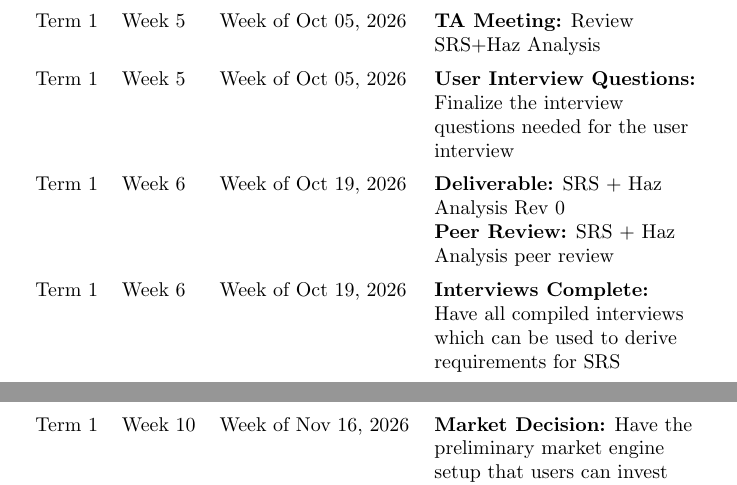
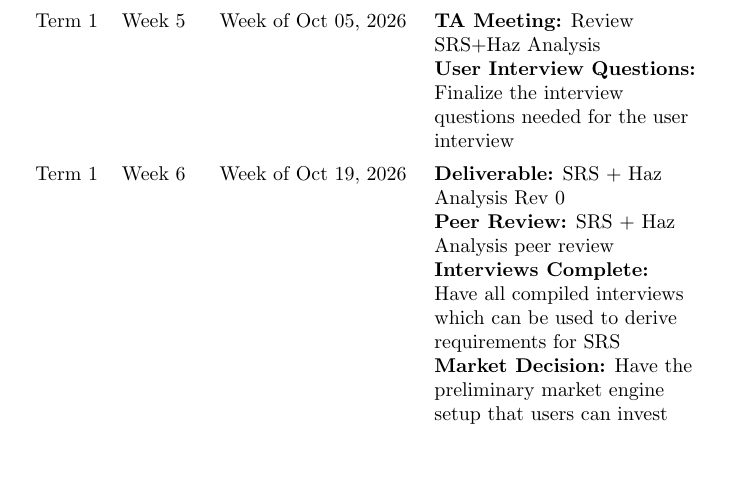
Before and after one commit to arjunkarthik123/fitness-finance-application, a LaTeX document (docs/DevelopmentPlan/DevelopmentPlan.tex): two parts of pages 8 and 9 of 20 before the commit and part of page 8 of 20 after it, the two joined at a grey line, cut so that both start at the same text, the shorter picture padded with empty space. Compiled offline with pdfLaTeX; a LaTeX package or settings file that is missing is left out.

Commit message:
49-updated key deliverables

```diff
--- a/docs/DevelopmentPlan/DevelopmentPlan.tex
+++ b/docs/DevelopmentPlan/DevelopmentPlan.tex
@@ -297,25 +298,17 @@ Term 1 & Week 3  & Week of Sep 21, 2026 & \textbf{Deliverable:} Biosheets due to
 \addlinespace
 Term 1 & Week 4  & Week of Sep 28, 2026 & \textbf{Deliverable:} Problem Statement, Proof of Concept Plan, Development Plan, Team Charter Rev 0 \newline \textbf{Peer Review:} Prob State + PoC plan + Dev Plan + Team Charter peer review\\
 \addlinespace
-Term 1 & Week 5  & Week of Oct 05, 2026 & \textbf{TA Meeting:} Review SRS+Haz Analysis\\
+Term 1 & Week 5  & Week of Oct 05, 2026 & \textbf{TA Meeting:} Review SRS+Haz Analysis \newline \textbf{User Interview Questions:} Finalize the interview questions needed for the user interview\\
 \addlinespace
-Term 1 & Week 5  & Week of Oct 05, 2026 & \textbf{User Interview Questions:} Finalize the interview questions needed for the user interview\\
-\addlinespace
-Term 1 & Week 6  & Week of Oct 19, 2026 & \textbf{Deliverable:} SRS + Haz Analysis Rev 0 \newline \textbf{Peer Review:} SRS + Haz Analysis peer review\\
-\addlinespace
-Term 1 & Week 6  & Week of Oct 19, 2026 & \textbf{Interviews Complete:} Have all compiled interviews which can be used to derive requirements for SRS\\
+Term 1 & Week 6  & Week of Oct 19, 2026 & \textbf{Deliverable:} SRS + Haz Analysis Rev 0 \newline \textbf{Peer Review:} SRS + Haz Analysis peer review \newline \textbf{Interviews Complete:} Have all compiled interviews which can be used to derive requirements for SRS \newline \textbf{Market Decision:} Have the preliminary market engine setup that users can invest their virtual currency into for the PoC\\
 \addlinespace
 Term 1 & Week 7  & Week of Oct 26, 2026 & \textbf{TA Meeting:} Review VnV Plan\\
 \addlinespace
 Term 1 & Week 8  & Week of Nov 02, 2026 & \textbf{Deliverable:} VnV Plan Rev 0 \newline \textbf{Peer Review:} VnV Plan peer review\\
 \addlinespace
-Term 1 & Week 9  & Week of Nov 09, 2026 & \textbf{TA Meeting:} Review Des Doc Rev-1 and CD-Fall\\
-\addlinespace
-Term 1 & Week 9  & Week of Nov 09, 2026 & \textbf{Currency Decision:} Define the logic of virtual currency, how to workouts translate to in game currency to be used.\\
+Term 1 & Week 9  & Week of Nov 09, 2026 & \textbf{TA Meeting:} Review Des Doc Rev-1 and CD-Fall \newline \textbf{Currency Decision:} Define the logic of virtual currency, how workouts translate to in game currency to be used\\
 \addlinespace
 Term 1 & Week 10 & Week of Nov 16, 2026 & \textbf{Deliverable:} Des Doc Rev -1 and CD-Fall \newline \textbf{Peer Review:} Des Doc Rev-1 Peer Review\\
-\addlinespace
-Term 1 & Week 10 & Week of Nov 16, 2026 & \textbf{Market Decision:} Have the preliminary market engine setup that users can invest their virtual currency into for the PoC\\
 \addlinespace
 Term 1 & Week 11 & Week of Nov 23, 2026 & \textbf{Presentation/Demo:} Proof of Concept Demos\\
 \addlinespace
@@ -325,15 +318,9 @@ Term 1 & Week 13 & Week of Dec 07, 2026 & \textbf{Presentation/Demo:} Code revie
 \midrule
 Term 2 & Week 15 & Week of Jan 11, 2027 & \textbf{TA Meeting:} Review of Des Doc\\
 \addlinespace
-Term 2 & Week 16 & Week of Jan 18, 2027 & \textbf{Deliverable:} Design Document Rev 0 \newline \textbf{Peer Review:} Module Implementation due\\
+Term 2 & Week 16 & Week of Jan 18, 2027 & \textbf{Deliverable:} Design Document Rev 0 \newline \textbf{Peer Review:} Module Implementation due \newline \textbf{Code Review:} Decide the key backend software architecture for all the different markets we want to simulate and how the frontend information gets processed \newline \textbf{Code Review:} Decide the frontend software architecture for all the different screens of the application, how to manage the flow of information\\
 \addlinespace
-Term 2 & Week 16 & Week of Jan 18, 2027 & \textbf{Code Review:} Decide the key backend software architecture for all the different markets we want to simulate and how the frontend information gets processed \newline \textbf{Code Review:} Decide the frontend software architecture for all the different screens of the application, how to manage the flow of information\\
-\addlinespace
-Term 2 & Week 17 & Week of Jan 25, 2027 & \textbf{Peer Review:} Des Document peer review (module implementation reflection)\\
-\addlinespace
-Term 2 & Week 17 & Week of Jan 25, 2027 & \textbf{User Testing:} By this time, have user testing a demo build and get feedback of user experience and usage\\
-\addlinespace
-Term 2 & Week 17 & Week of Jan 25, 2027 & \textbf{Business Plan:} Draft initial business plan ideas and consider potential monetization strategies\\
+Term 2 & Week 17 & Week of Jan 25, 2027 & \textbf{Peer Review:} Des Document peer review (module implementation reflection) \newline \textbf{User Testing:} By this time, have user testing a demo build and get feedback of user experience and usage \newline \textbf{Business Plan:} Draft initial business plan ideas and consider potential monetization strategies\\
 \addlinespace
 Term 2 & Week 18 & Week of Feb 01, 2027 & \textbf{Presentation/Demo:} Rev 0 Demo\\
 \addlinespace
@@ -341,11 +328,7 @@ Term 2 & Week 19 & Week of Feb 08, 2027 & \textbf{Presentation/Demo:} Rev 0 Demo
 \addlinespace
 Term 2 & Week 20 & Week of Feb 22, 2027 & \textbf{Presentation/Demo:} Code review interviews\\
 \addlinespace
-Term 2 & Week 21 & Week of Mar 01, 2027 & \textbf{TA Meeting:} Review VnV Report+CD-Winter\\
-\addlinespace
-Term 2 & Week 21 & Week of Mar 01, 2027 & \textbf{User Testing:} Redo user testing prior to the final demo to make any last minute changes if possible\\
-\addlinespace
-Term 2 & Week 21 & Week of Mar 01, 2027 & \textbf{Business Plan:} Finalize monetization strategy for the business plan after gaining user feedback on how the strategy would impact user experience\\
+Term 2 & Week 21 & Week of Mar 01, 2027 & \textbf{TA Meeting:} Review VnV Report+CD-Winter \newline \textbf{User Testing:} Redo user testing prior to the final demo to make any last minute changes if possible \newline \textbf{Business Plan:} Finalize monetization strategy for the business plan after gaining user feedback on how the strategy would impact user experience\\
 \addlinespace
 Term 2 & Week 22 & Week of Mar 08, 2027 & \textbf{Deliverable:} VnV Report + CD-Winter \newline \textbf{Peer Review:} VnV Report + CD-Winter peer review\\
 \addlinespace
```
Also changed, not shown: docs/DevelopmentPlan/DevelopmentPlan.tex (3 more changed lines).
